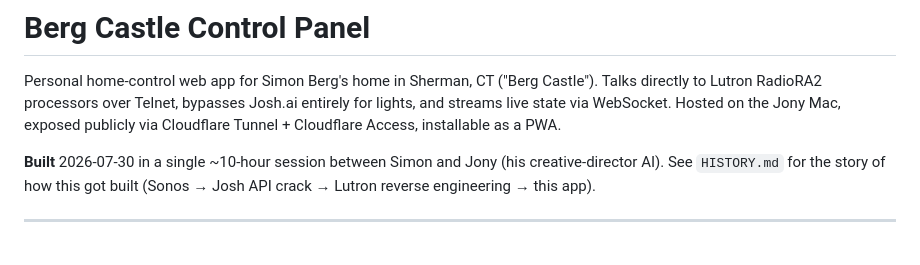
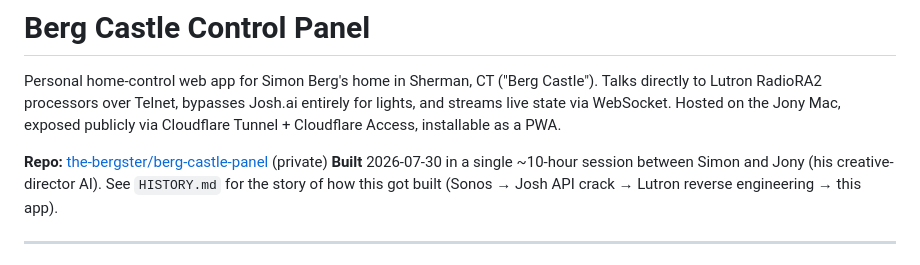
Before and after one commit to the-bergster/berg-castle-panel, a Markdown page: README.md, the part around the change. Rendered like a GitHub page.

Commit message:
Add Hall on/off scenes to home strip + update repo URL
- Front stairs pico [90] / Rear stairs pico [124] btn 10/11: Hall on/off
- Both surface as 🪜 emoji in home scenes strip
- Emoji picker priority: check specific compounds (hall on/off) before generic 'off'
- README/HISTORY: point at the-bergster/berg-castle-panel (moved from rhapsodymedplayground)

```diff
--- a/README.md
+++ b/README.md
@@ -5,6 +5,7 @@ Talks directly to Lutron RadioRA2 processors over Telnet, bypasses Josh.ai entir
 for lights, and streams live state via WebSocket. Hosted on the Jony Mac, exposed
 publicly via Cloudflare Tunnel + Cloudflare Access, installable as a PWA.
 
+**Repo:** [the-bergster/berg-castle-panel](https://github.com/the-bergster/berg-castle-panel) (private)
 **Built** 2026-07-30 in a single ~10-hour session between Simon and Jony (his creative-director AI). See `HISTORY.md` for the story of how this got built (Sonos → Josh API crack → Lutron reverse engineering → this app).
 
 ---
```
